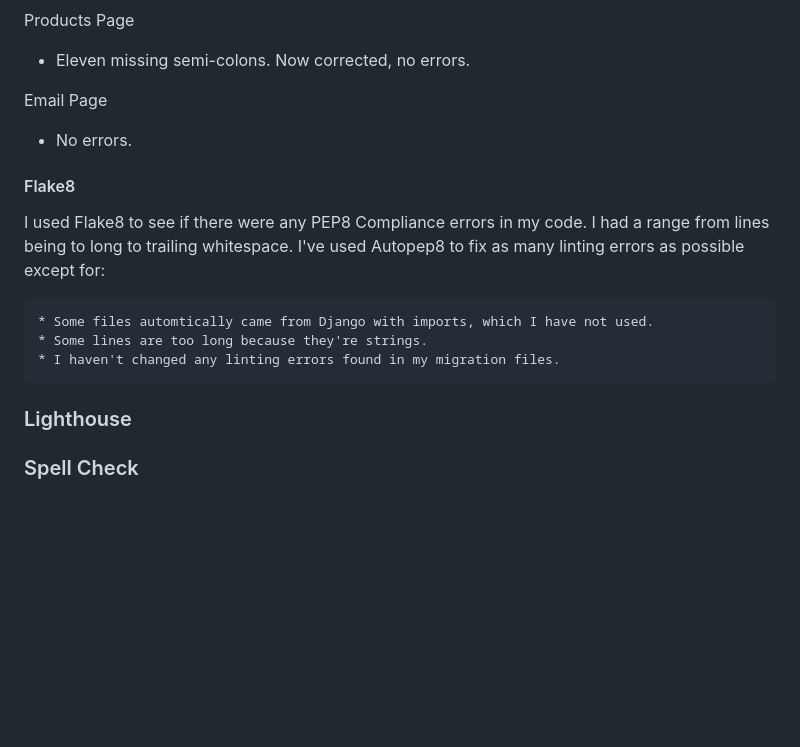
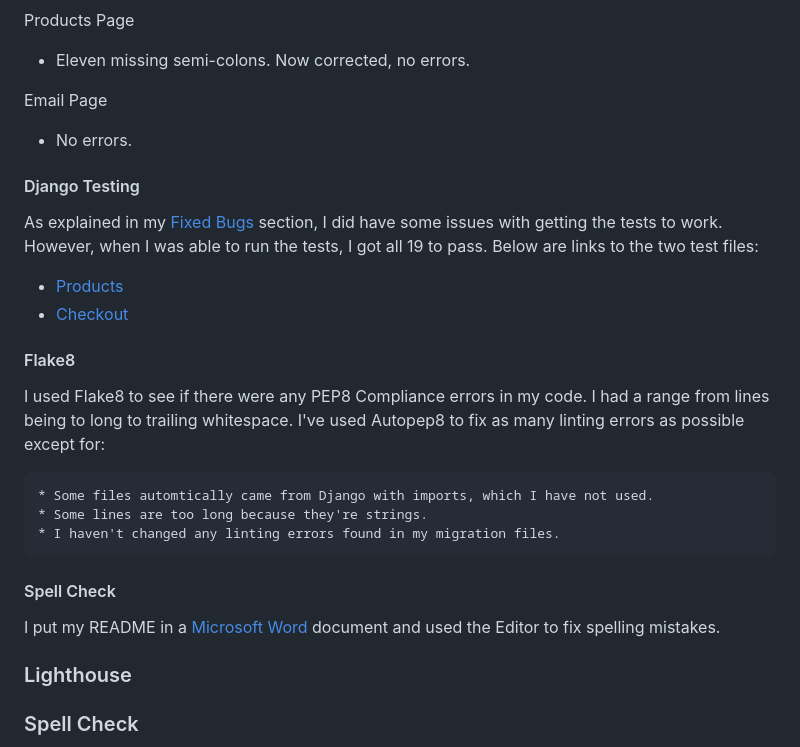
Before and after one commit to lilli-mcnally/luna-beauty, a Markdown page: tests.md, the part around the change. Drawn GitHub-style; blank space fills up the shorter version.

```diff
--- a/tests.md
+++ b/tests.md
@@ -132,6 +132,13 @@ Products Page
 Email Page
 * No errors.
 
+#### Django Testing
+
+As explained in my [Fixed Bugs](https://github.com/lilli-mcnally/luna-beauty?tab=readme-ov-file#django-testing) section, I did have some issues with getting the tests to work. However, when I was able to run the tests, I got all 19 to pass. Below are links to the two test files:
+
+* [Products](./products/tests.py)
+* [Checkout](./checkout/tests.py)
+
 #### Flake8
 
 I used Flake8 to see if there were any PEP8 Compliance errors in my code. I had a range from lines being to long to trailing whitespace. I've used Autopep8 to fix as many linting errors as possible except for:
@@ -140,6 +147,9 @@ I used Flake8 to see if there were any PEP8 Compliance errors in my code. I had
     * Some lines are too long because they're strings.
     * I haven't changed any linting errors found in my migration files.
 
+#### Spell Check
+
+I put my README in a [Microsoft Word](https://www.microsoft.com/en/microsoft-365/word?market=af) document and used the Editor to fix spelling mistakes.
 
 ### Lighthouse
 
```
Also changed, not shown: README.md (+9 -7 lines).
